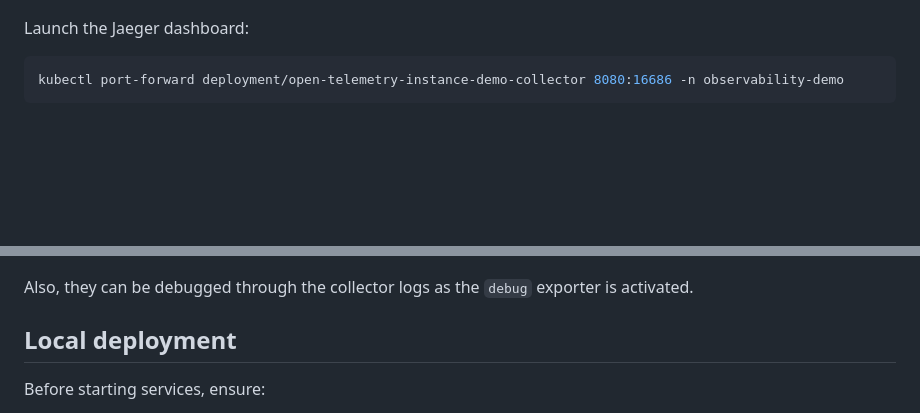
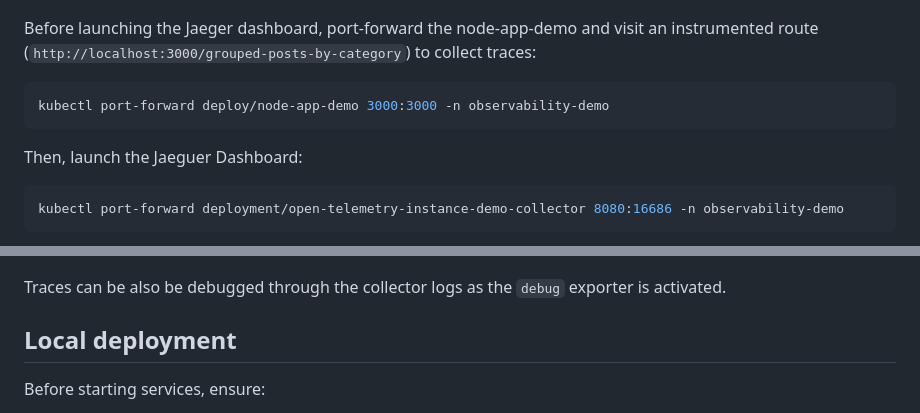
Before and after one commit to enrigsa/k8-cnpg-strapi-with-observability, a Markdown page: README.md, 2 parts joined by grey strips. Rendered like a GitHub page; blank space fills up the shorter version.

Commit message:
Improve trace inspection documentation

````diff
--- a/README.md
+++ b/README.md
@@ -119,7 +119,13 @@ Querying `up` metrics for the namespace `observability-demo` shows `cnpg-cluster
 
 ![Observability-demo up metrics](media/observability-demo_up_metrics.png 'Observability-demo up metrics')
 
-Launch the Jaeger dashboard:
+Before launching the Jaeger dashboard, port-forward the node-app-demo and visit an instrumented route (`http://localhost:3000/grouped-posts-by-category`) to collect traces:
+
+```bash
+kubectl port-forward deploy/node-app-demo 3000:3000 -n observability-demo
+```
+
+Then, launch the Jaeguer Dashboard:
 
 ```bash
 kubectl port-forward deployment/open-telemetry-instance-demo-collector 8080:16686 -n observability-demo
@@ -127,7 +133,7 @@ kubectl port-forward deployment/open-telemetry-instance-demo-collector 8080:1668
 
 ![Jaeger Trace Inspection](media/jaeger_trace_timeline_2.png 'Jaeger Trace Inspection')
 
-Also, they can be debugged through the collector logs as the `debug` exporter is activated.
+Traces can be also be debugged through the collector logs as the `debug` exporter is activated.
 
 ## Local deployment
 
````
